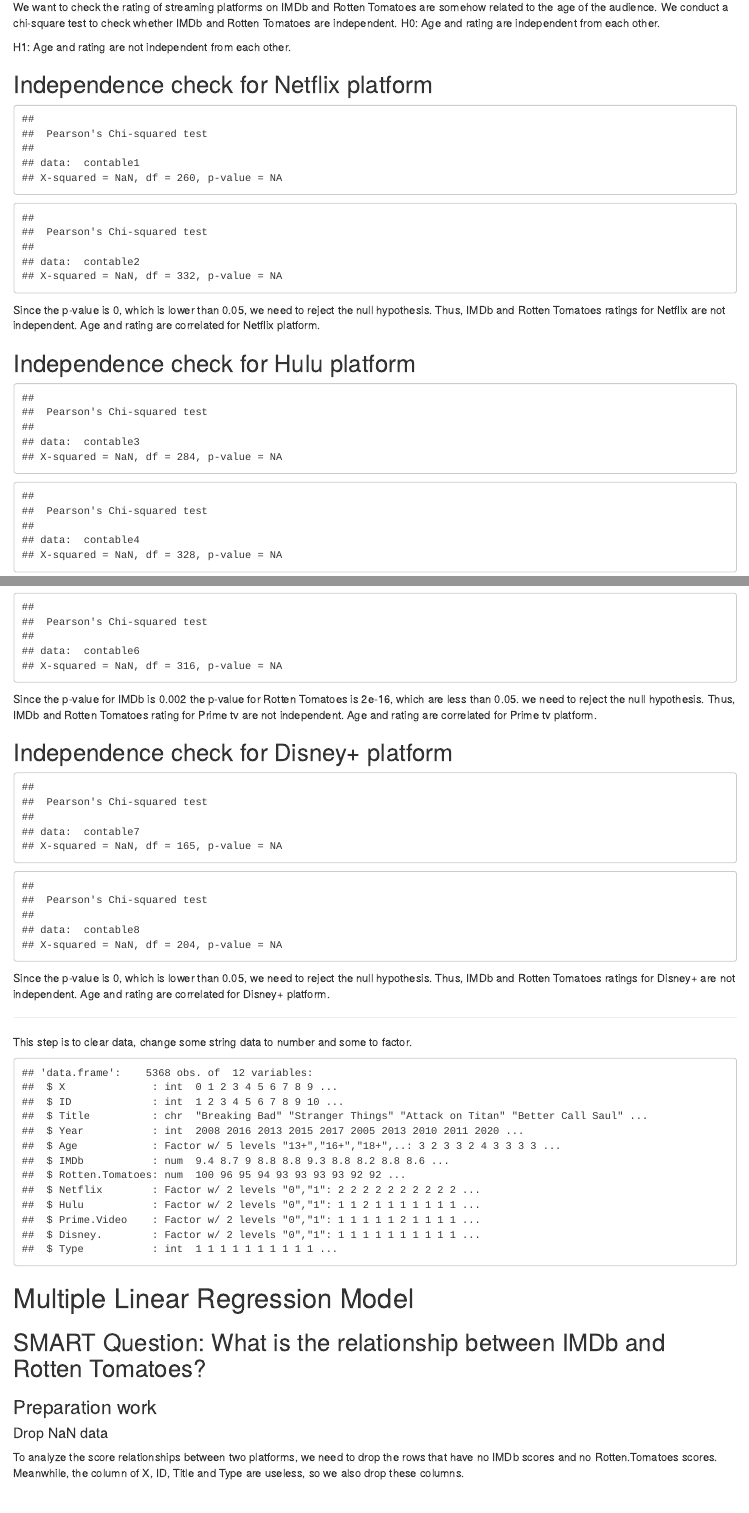
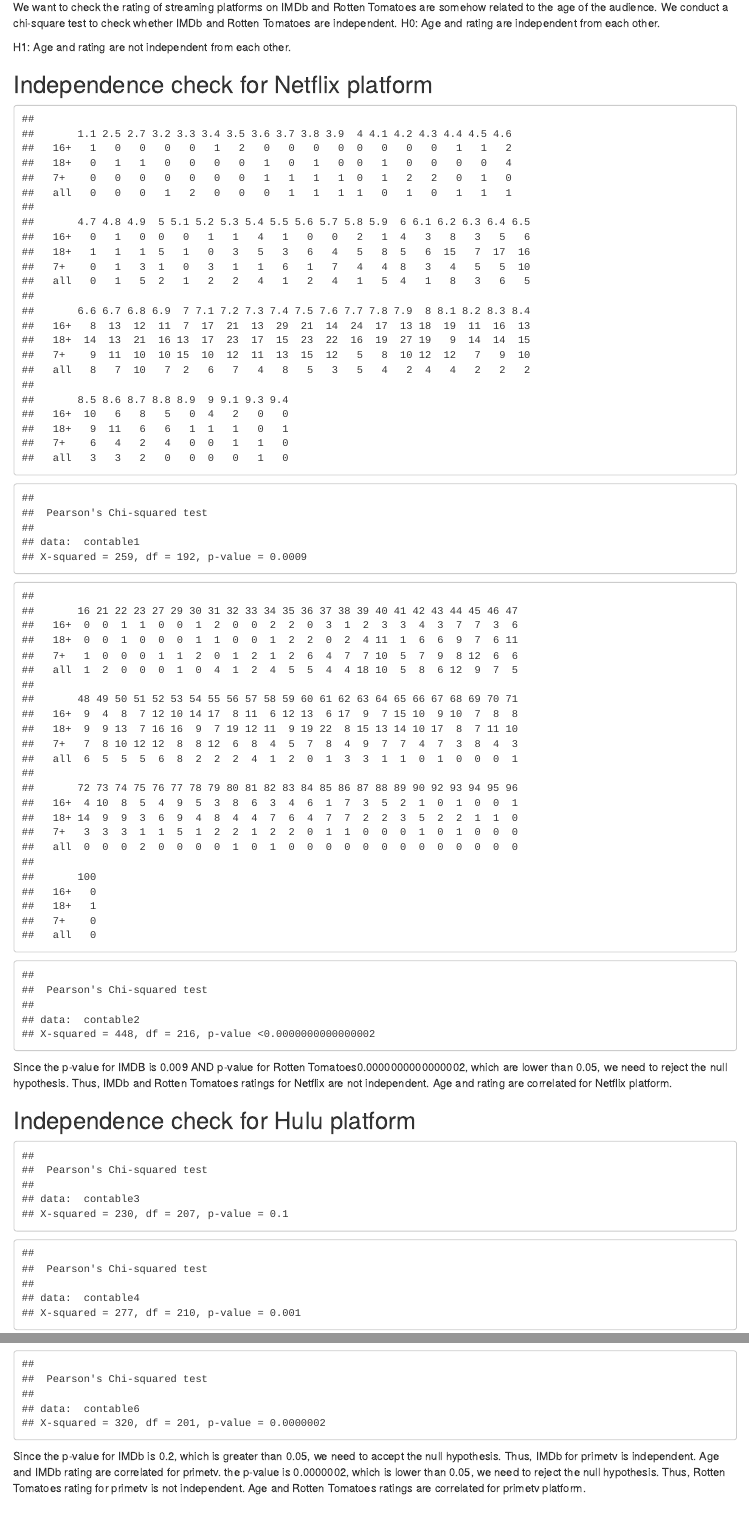
Before and after one commit to evycampo/T1DATAWITHDENSITY, an R Markdown document (CodeT1.Rmd): the page in a window 1100 px wide, from 1790 px down, and a second part further down, joined at a grey line. Rendered offline with R 4.5, knitr and Pandoc, with nearby package versions; drawn as R Markdown's standard HTML page in place of the format the file asks for; some code elsewhere in the file could not run offline.

Commit message:
updated chi-square

````diff
--- a/CodeT1.Rmd
+++ b/CodeT1.Rmd
@@ -520,26 +520,31 @@
 
 ## Independence check for Netflix platform
 ```{r results='markup'}
-contable1= table(netflixtv$Age, netflixtv$IMDb)
+netflix2=subset(netflixtv,Age!="13+")
+
+contable1= table(netflix2$Age, netflix2$IMDb)
+contable1
 chitest1 = chisq.test(contable1)
 chitest1
 
-contable2 = table(netflixtv$Age, netflixtv$Rotten.Tomatoes)
+contable2 = table(netflix2$Age, netflix2$Rotten.Tomatoes)
+contable2
 chitest2 = chisq.test(contable2)
 chitest2
 
 
 ```
-Since the p-value is 0, which is lower than 0.05, we need to reject the null hypothesis. Thus, IMDb and Rotten Tomatoes ratings for Netflix are not independent. Age and rating are correlated for Netflix platform.
+Since the p-value for IMDB is 0.009 AND p-value for Rotten Tomatoes0.0000000000000002, which are lower than 0.05, we need to reject the null hypothesis. Thus, IMDb and Rotten Tomatoes ratings for Netflix are not independent. Age and rating are correlated for Netflix platform.
 
 ## Independence check for Hulu platform
 
 ```{r results='markup' }
-contable3= table(hulutv$Age, hulutv$IMDb)
+hulu2=subset(hulutv,Age!="13+")
+contable3= table(hulu2$Age, hulu2$IMDb)
 chitest3 = chisq.test(contable3)
 chitest3
 
-contable4 = table(hulutv$Age, hulutv$Rotten.Tomatoes)
+contable4 = table(hulu2$Age, hulu2$Rotten.Tomatoes)
 chitest4 = chisq.test(contable4)
 chitest4
 
@@ -548,29 +553,32 @@
 
 ## Independence check for Prime tv platform
 ```{r results='markup'}
-contable5= table(primetv$Age, primetv$IMDb)
+primetv2=subset(primetv,Age!="13+")
+contable5= table(primetv2$Age, primetv2$IMDb)
 chitest5 = chisq.test(contable5)
 chitest5
 
-contable6 = table(primetv$Age, primetv$Rotten.Tomatoes)
+contable6 = table(primetv2$Age, primetv2$Rotten.Tomatoes)
 chitest6 = chisq.test(contable6)
 chitest6
 
 ```
-Since the p-value for IMDb is 0.002 the p-value for Rotten Tomatoes is 2e-16, which are less than 0.05. we need to reject the null hypothesis. Thus, IMDb and Rotten Tomatoes rating for Prime tv are not independent. Age and rating are correlated for Prime tv platform.
+Since the p-value for IMDb is 0.2, which is greater than 0.05, we need to accept the null hypothesis. Thus, IMDb for primetv is independent. Age and IMDb rating are correlated for primetv.  the p-value is 0.0000002, which is lower than 0.05, we need to reject the null hypothesis. Thus, Rotten Tomatoes rating for primetv is not independent. Age and Rotten Tomatoes ratings are correlated for primetv platform.
 
 ## Independence check for Disney+ platform
 ```{r results='markup'}
-contable7= table(disneytv$Age, disneytv$IMDb)
+disneytv2=subset(disneytv,Age!="13+")
+contable7= table(disneytv2$Age, disneytv2$IMDb)
 chitest7 = chisq.test(contable7)
 chitest7
 
-contable8 = table(disneytv$Age, disneytv$Rotten.Tomatoes)
+contable8 = table(disneytv2$Age, disneytv2$Rotten.Tomatoes)
 chitest8= chisq.test(contable8)
 chitest8
 
 ```
-Since the p-value is 0, which is lower than 0.05, we need to reject the null hypothesis. Thus, IMDb and Rotten Tomatoes ratings for Disney+ are not independent. Age and rating are correlated for Disney+ platform.
+Since the p-value for IMDB is 0.000006 AND p-value for Rotten Tomatoes 0.01, which are lower than 0.05, we need to reject the null hypothesis. Thus, IMDb and Rotten Tomatoes ratings for Diseney+ are not independent. Age and rating are correlated for Disney+ platform.
+
 
 ----------------------
 
````
Also changed, not shown: CodeT1.Rmd (2 more changed lines).
